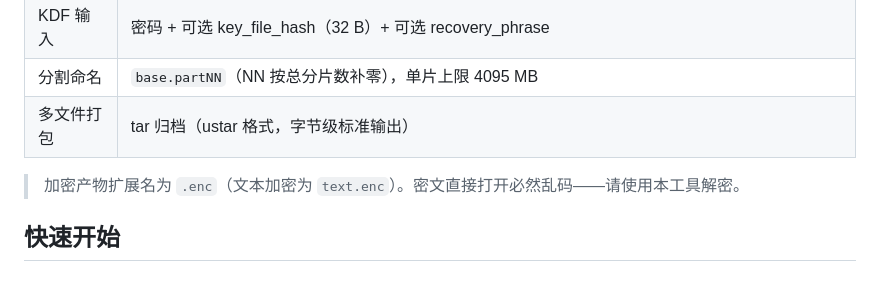
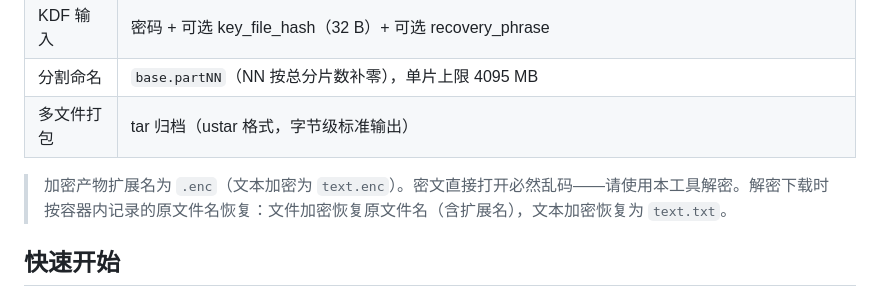
Before and after one commit to stop666two/S-ENC-001, a Markdown page: README.md, the part around the change. GitHub-like rendering.

Commit message:
docs(ai): README 补充解密下载名说明（文本加密解密恢复为 text.txt）

```diff
--- a/README.md
+++ b/README.md
@@ -36,7 +36,7 @@ S-ENC-001 是一个运行在浏览器中的加密工具箱：**Rust (wasm-bindge
 | 分割命名 | `base.partNN`（NN 按总分片数补零），单片上限 4095 MB |
 | 多文件打包 | tar 归档（ustar 格式，字节级标准输出） |
 
-> 加密产物扩展名为 `.enc`（文本加密为 `text.enc`）。密文直接打开必然乱码——请使用本工具解密。
+> 加密产物扩展名为 `.enc`（文本加密为 `text.enc`）。密文直接打开必然乱码——请使用本工具解密。解密下载时按容器内记录的原文件名恢复：文件加密恢复原文件名（含扩展名），文本加密恢复为 `text.txt`。
 
 ## 快速开始
 
```
